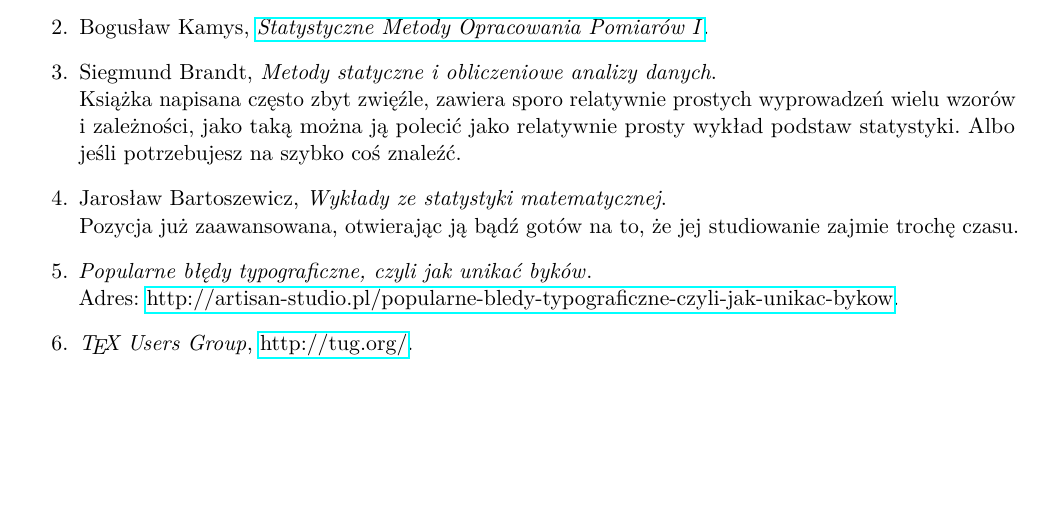
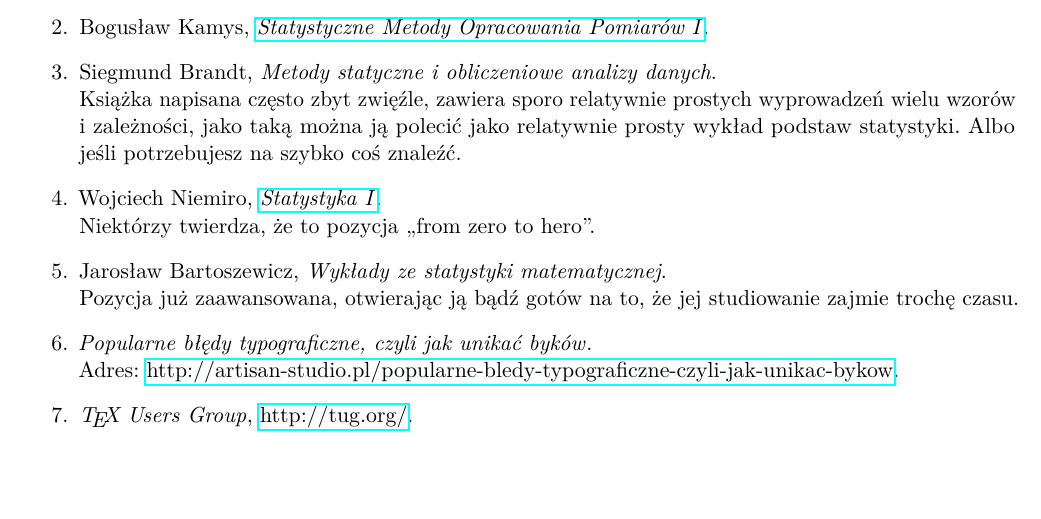
Before and after one commit to KZiemian/Various-texts, a LaTeX document (O-pisaniu-sprawozdan-z-LaTeXem/O-pisaniu-sprawozdan-z-LaTeXem.tex): part of page 13 of 13, cut so that both start at the same text. Compiled offline with pdfLaTeX.

Commit message:
Add files via upload

```diff
--- a/O-pisaniu-sprawozdan-z-LaTeXem/O-pisaniu-sprawozdan-z-LaTeXem.tex
+++ b/O-pisaniu-sprawozdan-z-LaTeXem/O-pisaniu-sprawozdan-z-LaTeXem.tex
@@ -1215,6 +1215,8 @@ standardami stronę \emph{\TeX{} Users Group},
   prostych wyprowadzeń wielu wzorów i~zależności, jako taką można ją
   polecić jako relatywnie prosty wykład podstaw statystyki. Albo jeśli
   potrzebujesz na~szybko coś znaleźć.
+\item Wojciech Niemiro, \href{https://www.mimuw.edu.pl/~pokar/StatystykaI/Literatura/NiemiroBook.pdf}{\emph{Statystyka~I}}. \\
+  Niektórzy twierdza, że~to pozycja ,,from zero to hero''.
 \item Jarosław Bartoszewicz, \emph{Wykłady ze~statystyki matematycznej}. \\
   Pozycja już zaawansowana, otwierając ją bądź gotów na~to, że~jej
   studiowanie zajmie trochę czasu.
```
